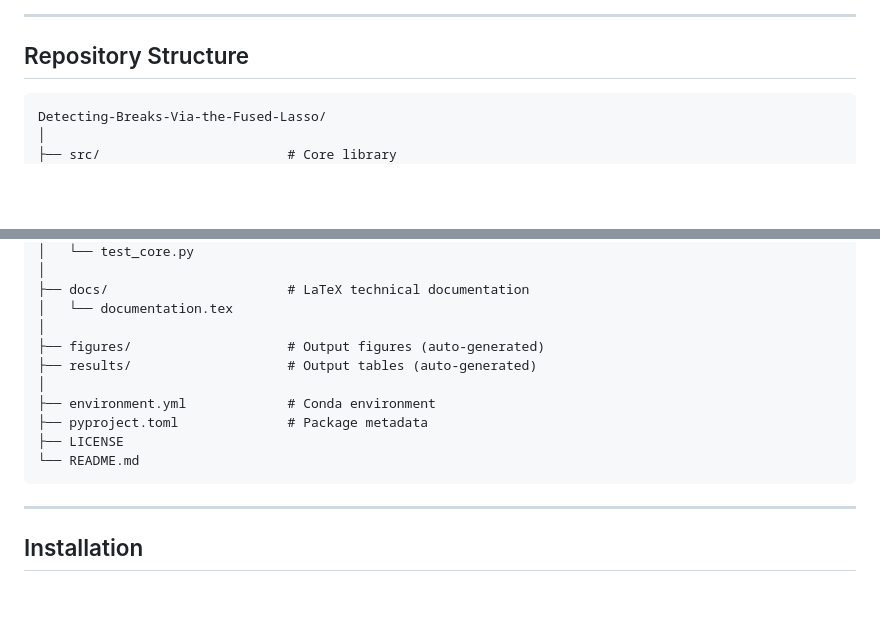
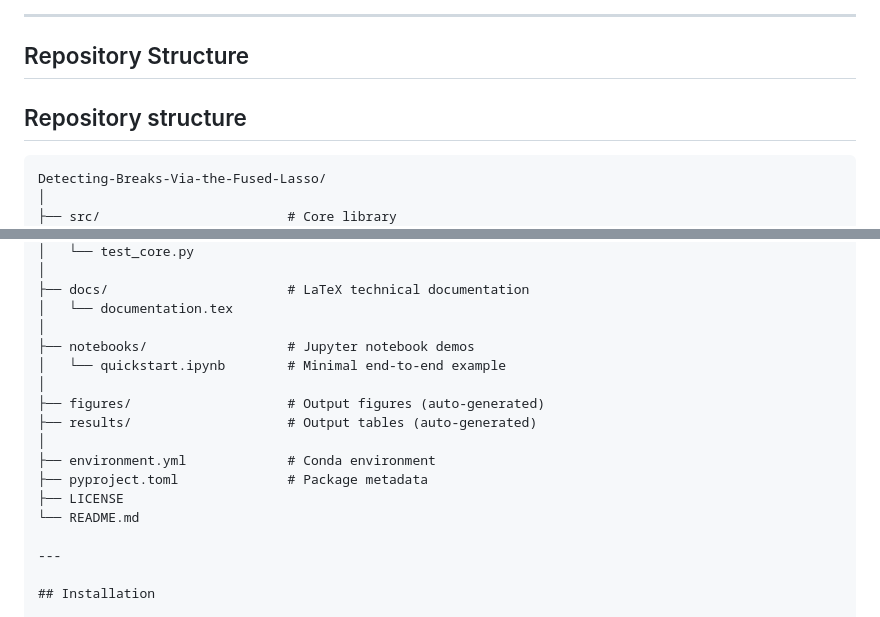
Before and after one commit to YousefKad/Detecting-Breaks-Via-the-Fused-Lasso-packaged, a Markdown page: README.md, 2 parts joined by grey strips. Drawn GitHub-style; blank space fills up the shorter version.

````diff
--- a/README.md
+++ b/README.md
@@ -102,7 +102,9 @@ The richest DGP combines:
 
 ## Repository Structure
 
-```
+## Repository structure
+
+```text
 Detecting-Breaks-Via-the-Fused-Lasso/
 │
 ├── src/                        # Core library
@@ -121,6 +123,9 @@ Detecting-Breaks-Via-the-Fused-Lasso/
 ├── docs/                       # LaTeX technical documentation
 │   └── documentation.tex
 │
+├── notebooks/                  # Jupyter notebook demos
+│   └── quickstart.ipynb        # Minimal end-to-end example
+│
 ├── figures/                    # Output figures (auto-generated)
 ├── results/                    # Output tables (auto-generated)
 │
@@ -128,7 +133,6 @@ Detecting-Breaks-Via-the-Fused-Lasso/
 ├── pyproject.toml              # Package metadata
 ├── LICENSE
 └── README.md
-```
 
 ---
 
````
